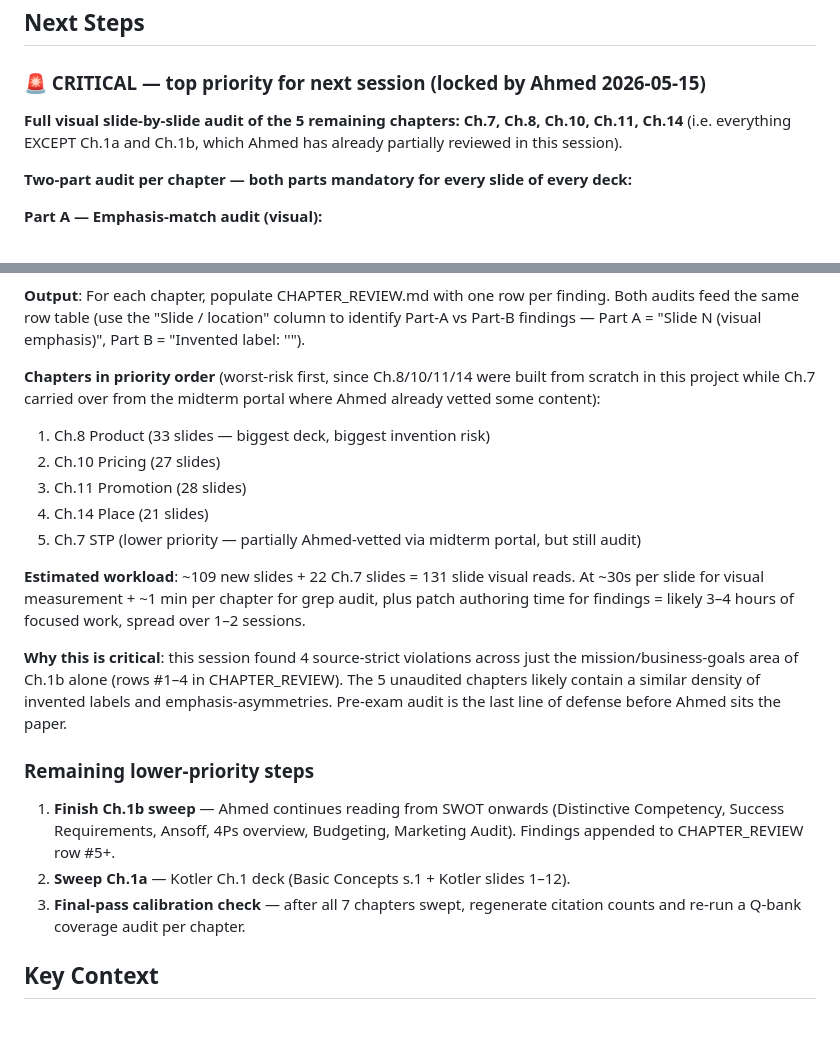
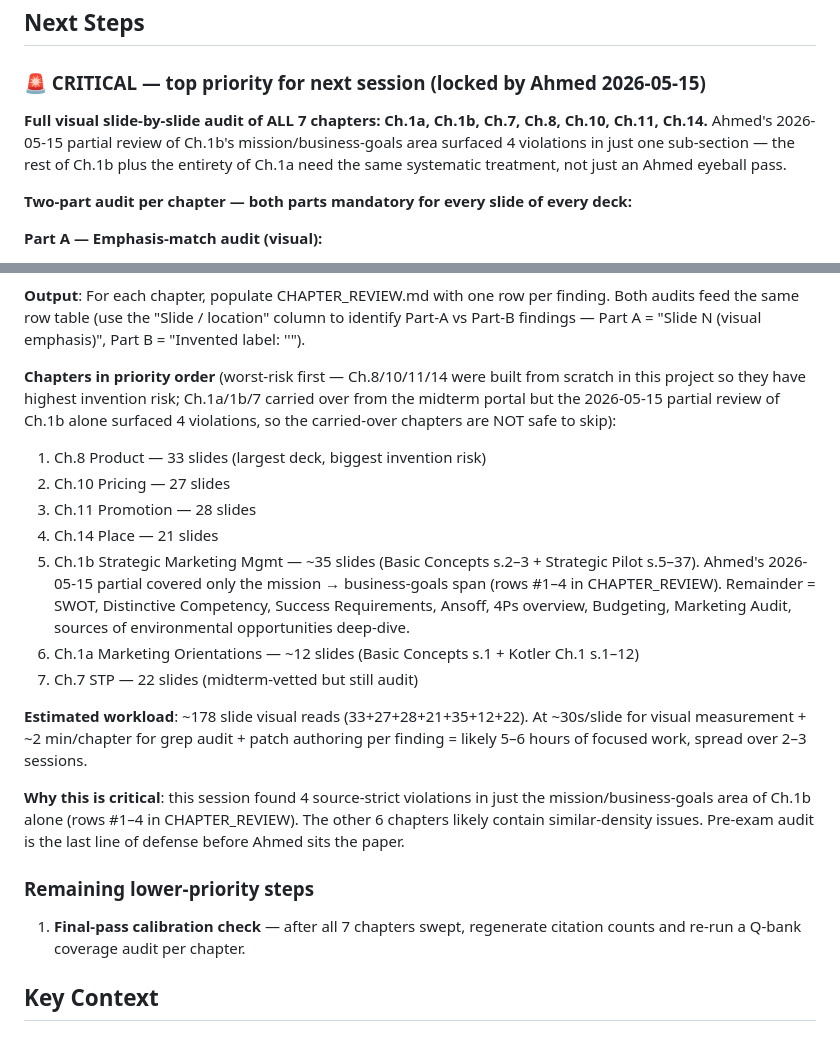
Before and after one commit to Amsamms/emba-marketing-final, a Markdown page: PROGRESS.md, 2 parts joined by grey strips. Rendered like a GitHub page.

Commit message:
Expand critical next-session audit from 5 chapters to all 7
Per Ahmed: the 2026-05-15 partial Ch.1b review surfaced 4 violations in just
one sub-section, so eyeball passes on 'already vetted' chapters (Ch.1a / Ch.1b
remainder / Ch.7) are insufficient. All 7 chapters need systematic two-part
audit (visual emphasis match + claude-invention grep).

Revised workload: ~178 slide reads (33+27+28+21+35+12+22), est 5-6h over 2-3
sessions. Priority order unchanged for the 4 built-from-scratch chapters; Ch.1b
remainder / Ch.1a / Ch.7 appended in that order.

Co-Authored-By: Claude Opus 4.7 (1M context) <noreply@anthropic.com>

```diff
--- a/PROGRESS.md
+++ b/PROGRESS.md
@@ -94,7 +94,7 @@ Ahmed is reading each PowerPoint deck slide-by-slide and comparing it against th
 
 ### 🚨 CRITICAL — top priority for next session (locked by Ahmed 2026-05-15)
 
-**Full visual slide-by-slide audit of the 5 remaining chapters: Ch.7, Ch.8, Ch.10, Ch.11, Ch.14** (i.e. everything EXCEPT Ch.1a and Ch.1b, which Ahmed has already partially reviewed in this session).
+**Full visual slide-by-slide audit of ALL 7 chapters: Ch.1a, Ch.1b, Ch.7, Ch.8, Ch.10, Ch.11, Ch.14.** Ahmed's 2026-05-15 partial review of Ch.1b's mission/business-goals area surfaced 4 violations in just one sub-section — the rest of Ch.1b plus the entirety of Ch.1a need the same systematic treatment, not just an Ahmed eyeball pass.
 
 **Two-part audit per chapter — both parts mandatory for every slide of every deck:**
 
@@ -113,22 +113,23 @@ Ahmed is reading each PowerPoint deck slide-by-slide and comparing it against th
 
 **Output**: For each chapter, populate CHAPTER_REVIEW.md with one row per finding. Both audits feed the same row table (use the "Slide / location" column to identify Part-A vs Part-B findings — Part A = "Slide N (visual emphasis)", Part B = "Invented label: '<term>'").
 
-**Chapters in priority order** (worst-risk first, since Ch.8/10/11/14 were built from scratch in this project while Ch.7 carried over from the midterm portal where Ahmed already vetted some content):
-1. Ch.8 Product (33 slides — biggest deck, biggest invention risk)
-2. Ch.10 Pricing (27 slides)
-3. Ch.11 Promotion (28 slides)
-4. Ch.14 Place (21 slides)
-5. Ch.7 STP (lower priority — partially Ahmed-vetted via midterm portal, but still audit)
+**Chapters in priority order** (worst-risk first — Ch.8/10/11/14 were built from scratch in this project so they have highest invention risk; Ch.1a/1b/7 carried over from the midterm portal but the 2026-05-15 partial review of Ch.1b alone surfaced 4 violations, so the carried-over chapters are NOT safe to skip):
 
-**Estimated workload**: ~109 new slides + 22 Ch.7 slides = 131 slide visual reads. At ~30s per slide for visual measurement + ~1 min per chapter for grep audit, plus patch authoring time for findings = likely 3–4 hours of focused work, spread over 1–2 sessions.
+1. Ch.8 Product — 33 slides (largest deck, biggest invention risk)
+2. Ch.10 Pricing — 27 slides
+3. Ch.11 Promotion — 28 slides
+4. Ch.14 Place — 21 slides
+5. Ch.1b Strategic Marketing Mgmt — ~35 slides (Basic Concepts s.2–3 + Strategic Pilot s.5–37). Ahmed's 2026-05-15 partial covered only the mission → business-goals span (rows #1–4 in CHAPTER_REVIEW). Remainder = SWOT, Distinctive Competency, Success Requirements, Ansoff, 4Ps overview, Budgeting, Marketing Audit, sources of environmental opportunities deep-dive.
+6. Ch.1a Marketing Orientations — ~12 slides (Basic Concepts s.1 + Kotler Ch.1 s.1–12)
+7. Ch.7 STP — 22 slides (midterm-vetted but still audit)
 
-**Why this is critical**: this session found 4 source-strict violations across just the mission/business-goals area of Ch.1b alone (rows #1–4 in CHAPTER_REVIEW). The 5 unaudited chapters likely contain a similar density of invented labels and emphasis-asymmetries. Pre-exam audit is the last line of defense before Ahmed sits the paper.
+**Estimated workload**: ~178 slide visual reads (33+27+28+21+35+12+22). At ~30s/slide for visual measurement + ~2 min/chapter for grep audit + patch authoring per finding = likely 5–6 hours of focused work, spread over 2–3 sessions.
+
+**Why this is critical**: this session found 4 source-strict violations in just the mission/business-goals area of Ch.1b alone (rows #1–4 in CHAPTER_REVIEW). The other 6 chapters likely contain similar-density issues. Pre-exam audit is the last line of defense before Ahmed sits the paper.
 
 ### Remaining lower-priority steps
 
-1. **Finish Ch.1b sweep** — Ahmed continues reading from SWOT onwards (Distinctive Competency, Success Requirements, Ansoff, 4Ps overview, Budgeting, Marketing Audit). Findings appended to CHAPTER_REVIEW row #5+.
-2. **Sweep Ch.1a** — Kotler Ch.1 deck (Basic Concepts s.1 + Kotler slides 1–12).
-3. **Final-pass calibration check** — after all 7 chapters swept, regenerate citation counts and re-run a Q-bank coverage audit per chapter.
+1. **Final-pass calibration check** — after all 7 chapters swept, regenerate citation counts and re-run a Q-bank coverage audit per chapter.
 
 ## Key Context
 
```
